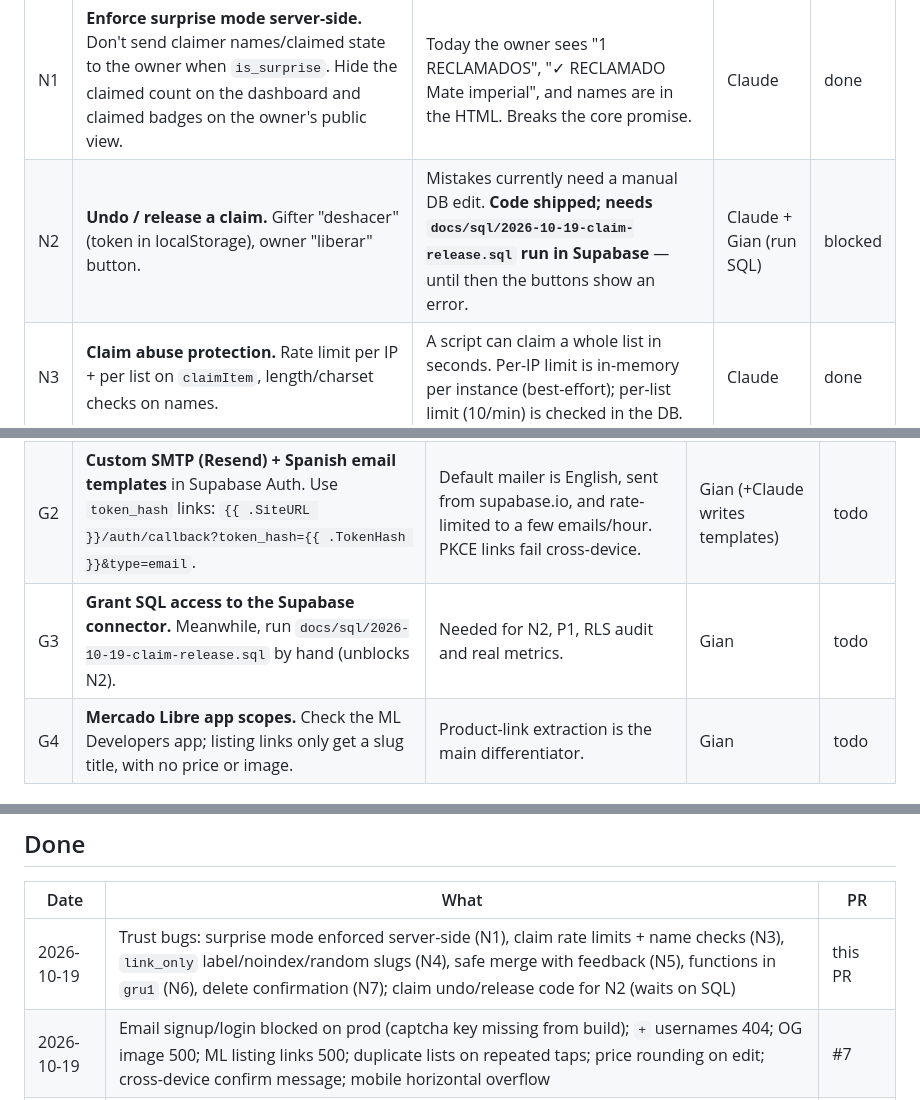
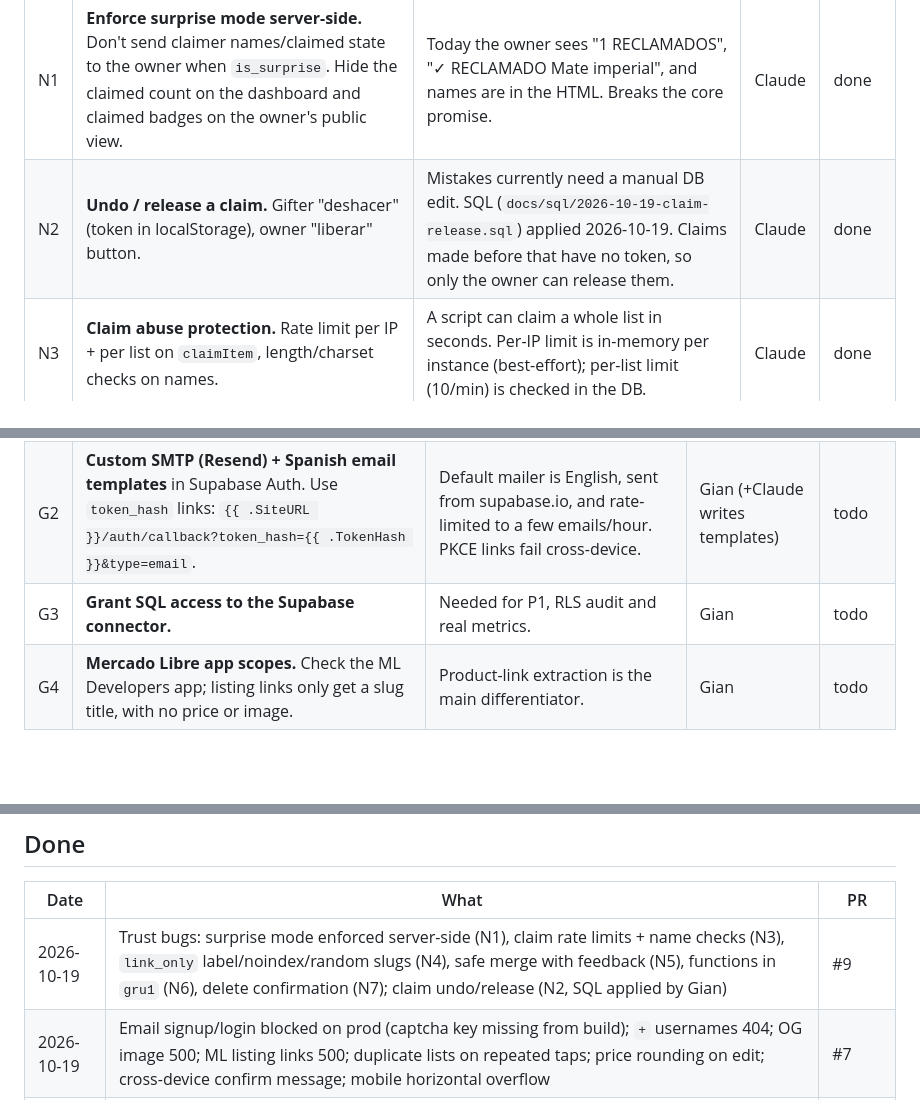
Before and after one commit to pinieriamato-dev/regala.me, a Markdown page: ROADMAP.md, 3 parts joined by grey strips. GitHub-like rendering; blank space fills up the shorter version.

Commit message:
docs: mark N2 (claim undo/release) done after SQL applied (#10)
Claude-Session: https://claude.ai/code/session_016cBoeB1fjiRqCnSPxSaDPW

Co-authored-by: Claude <noreply@anthropic.com>

```diff
--- a/ROADMAP.md
+++ b/ROADMAP.md
@@ -14,7 +14,7 @@ Last updated: 2026-10-19 (trust bugs N1–N7)
 | # | Item | Why | Owner | Status |
 |---|---|---|---|---|
 | N1 | **Enforce surprise mode server-side.** Don't send claimer names/claimed state to the owner when `is_surprise`. Hide the claimed count on the dashboard and claimed badges on the owner's public view. | Today the owner sees "1 RECLAMADOS", "✓ RECLAMADO Mate imperial", and names are in the HTML. Breaks the core promise. | Claude | done |
-| N2 | **Undo / release a claim.** Gifter "deshacer" (token in localStorage), owner "liberar" button. | Mistakes currently need a manual DB edit. **Code shipped; needs `docs/sql/2026-10-19-claim-release.sql` run in Supabase** — until then the buttons show an error. | Claude + Gian (run SQL) | blocked |
+| N2 | **Undo / release a claim.** Gifter "deshacer" (token in localStorage), owner "liberar" button. | Mistakes currently need a manual DB edit. SQL (`docs/sql/2026-10-19-claim-release.sql`) applied 2026-10-19. Claims made before that have no token, so only the owner can release them. | Claude | done |
 | N3 | **Claim abuse protection.** Rate limit per IP + per list on `claimItem`, length/charset checks on names. | A script can claim a whole list in seconds. Per-IP limit is in-memory per instance (best-effort); per-list limit (10/min) is checked in the DB. | Claude | done |
 | N4 | **`link_only` lists done right.** Correct label (not "LISTA PÚBLICA"), `noindex`, random slug suffix. | Today they're labelled public, indexable and the slug is guessable. New slugs get a random suffix; existing lists keep their slug so shared links don't break. | Claude | done |
 | N5 | **Transactional merge.** Single Postgres function (RPC), plus success feedback and a redirect. | Partial failure can delete items; no feedback after merging. Done without SQL: items move in one atomic UPDATE and the source is only deleted once verified empty. | Claude | done |
@@ -27,7 +27,7 @@ Last updated: 2026-10-19 (trust bugs N1–N7)
 |---|---|---|---|---|
 | G1 | **Enable Vercel Web Analytics** (Project → Analytics → Enable). | Zero visibility on traffic today. | Gian | todo |
 | G2 | **Custom SMTP (Resend) + Spanish email templates** in Supabase Auth. Use `token_hash` links: `{{ .SiteURL }}/auth/callback?token_hash={{ .TokenHash }}&type=email`. | Default mailer is English, sent from supabase.io, and rate-limited to a few emails/hour. PKCE links fail cross-device. | Gian (+Claude writes templates) | todo |
-| G3 | **Grant SQL access to the Supabase connector.** Meanwhile, run `docs/sql/2026-10-19-claim-release.sql` by hand (unblocks N2). | Needed for N2, P1, RLS audit and real metrics. | Gian | todo |
+| G3 | **Grant SQL access to the Supabase connector.** | Needed for P1, RLS audit and real metrics. | Gian | todo |
 | G4 | **Mercado Libre app scopes.** Check the ML Developers app; listing links only get a slug title, with no price or image. | Product-link extraction is the main differentiator. | Gian | todo |
 
 ## Next — growth (Navidad window: launch by ~Nov 15)
@@ -73,7 +73,7 @@ Last updated: 2026-10-19 (trust bugs N1–N7)
 
 | Date | What | PR |
 |---|---|---|
-| 2026-10-19 | Trust bugs: surprise mode enforced server-side (N1), claim rate limits + name checks (N3), `link_only` label/noindex/random slugs (N4), safe merge with feedback (N5), functions in `gru1` (N6), delete confirmation (N7); claim undo/release code for N2 (waits on SQL) | this PR |
+| 2026-10-19 | Trust bugs: surprise mode enforced server-side (N1), claim rate limits + name checks (N3), `link_only` label/noindex/random slugs (N4), safe merge with feedback (N5), functions in `gru1` (N6), delete confirmation (N7); claim undo/release (N2, SQL applied by Gian) | #9 |
 | 2026-10-19 | Email signup/login blocked on prod (captcha key missing from build); `+` usernames 404; OG image 500; ML listing links 500; duplicate lists on repeated taps; price rounding on edit; cross-device confirm message; mobile horizontal overflow | #7 |
 | 2026-10-19 | Supabase captcha re-enabled and E2E test user deleted | — (Gian) |
 | ≤ 2026-06 | OG image, post-claim nudge, `/{username}` profile page, avatar upload, merge, surprise toggle, privacy levels, ML extraction | #1–#6 |
```
Also changed, not shown: CLAUDE.md (+1 -1 lines).
